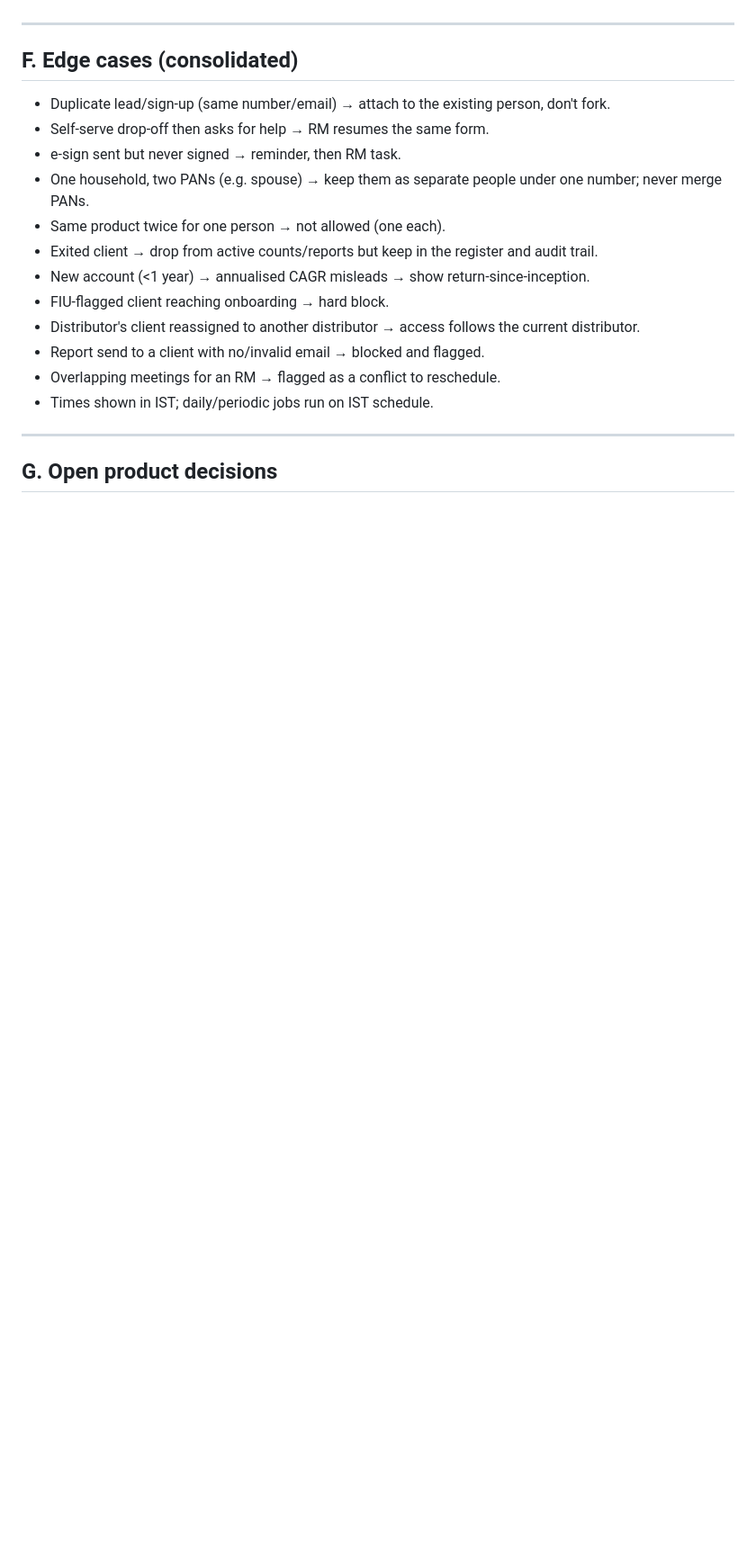
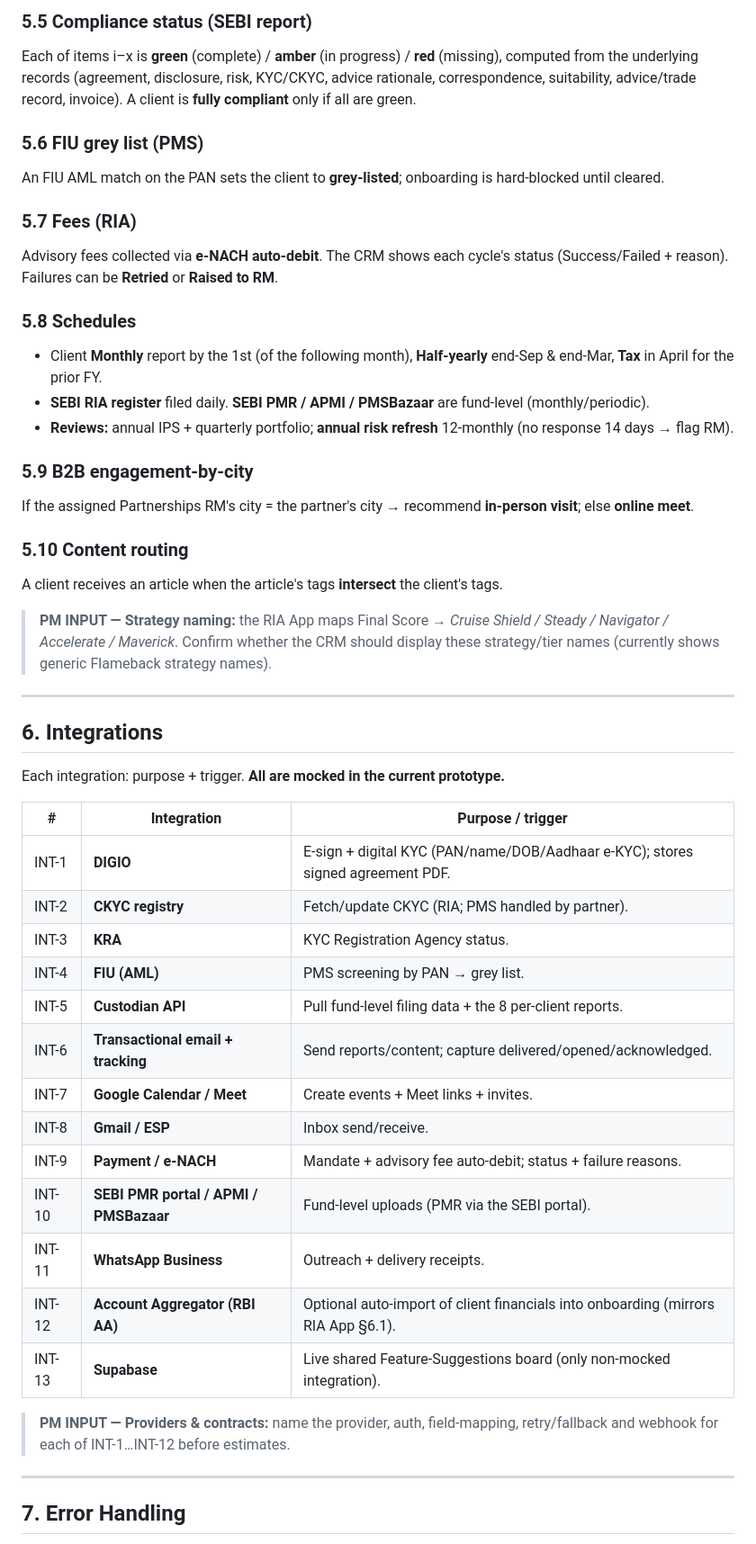
Before and after one commit to sh-shenoy/flameback-crm, a Markdown page: FUNCTIONAL_SPEC.md, the part around one of its changes. Shown at 90% size. Drawn GitHub-style; blank space fills up the shorter version.

```diff
--- a/FUNCTIONAL_SPEC.md
+++ b/FUNCTIONAL_SPEC.md
@@ -227,22 +201,49 @@ For each: **who**, **what's on it**, **what you can do**, **backend logic (in wo
+### 5.5 Compliance status (SEBI report)
+Each of items i–x is **green** (complete) / **amber** (in progress) / **red** (missing), computed from the underlying records (agreement, disclosure, risk, KYC/CKYC, advice rationale, correspondence, suitability, advice/trade record, invoice). A client is **fully compliant** only if all are green.
+
+### 5.6 FIU grey list (PMS)
+An FIU AML match on the PAN sets the client to **grey-listed**; onboarding is hard-blocked until cleared.
+
+### 5.7 Fees (RIA)
+Advisory fees collected via **e-NACH auto-debit**. The CRM shows each cycle's status (Success/Failed + reason). Failures can be **Retried** or **Raised to RM**.
+
+### 5.8 Schedules
+- Client **Monthly** report by the 1st (of the following month), **Half-yearly** end-Sep & end-Mar, **Tax** in April for the prior FY.
+- **SEBI RIA register** filed daily. **SEBI PMR / APMI / PMSBazaar** are fund-level (monthly/periodic).
+- **Reviews:** annual IPS + quarterly portfolio; **annual risk refresh** 12-monthly (no response 14 days → flag RM).
+
+### 5.9 B2B engagement-by-city
+If the assigned Partnerships RM's city = the partner's city → recommend **in-person visit**; else **online meet**.
+
+### 5.10 Content routing
+A client receives an article when the article's tags **intersect** the client's tags.
+
+> **PM INPUT — Strategy naming:** the RIA App maps Final Score → *Cruise Shield / Steady / Navigator / Accelerate / Maverick*. Confirm whether the CRM should display these strategy/tier names (currently shows generic Flameback strategy names).
 
 ---
 
-## F. Edge cases (consolidated)
+## 6. Integrations
+Each integration: purpose + trigger. **All are mocked in the current prototype.**
 
-- Duplicate lead/sign-up (same number/email) → attach to the existing person, don't fork.
-- Self-serve drop-off then asks for help → RM resumes the same form.
-- e-sign sent but never signed → reminder, then RM task.
-- One household, two PANs (e.g. spouse) → keep them as separate people under one number; never merge PANs.
-- Same product twice for one person → not allowed (one each).
-- Exited client → drop from active counts/reports but keep in the register and audit trail.
-- New account (<1 year) → annualised CAGR misleads → show return-since-inception.
-- FIU-flagged client reaching onboarding → hard block.
-- Distributor's client reassigned to another distributor → access follows the current distributor.
-- Report send to a client with no/invalid email → blocked and flagged.
-- Overlapping meetings for an RM → flagged as a conflict to reschedule.
-- Times shown in IST; daily/periodic jobs run on IST schedule.
+| # | Integration | Purpose / trigger |
+|---|---|---|
+| INT-1 | **DIGIO** | E-sign + digital KYC (PAN/name/DOB/Aadhaar e-KYC); stores signed agreement PDF. |
+| INT-2 | **CKYC registry** | Fetch/update CKYC (RIA; PMS handled by partner). |
+| INT-3 | **KRA** | KYC Registration Agency status. |
+| INT-4 | **FIU (AML)** | PMS screening by PAN → grey list. |
+| INT-5 | **Custodian API** | Pull fund-level filing data + the 8 per-client reports. |
+| INT-6 | **Transactional email + tracking** | Send reports/content; capture delivered/opened/acknowledged. |
+| INT-7 | **Google Calendar / Meet** | Create events + Meet links + invites. |
+| INT-8 | **Gmail / ESP** | Inbox send/receive. |
+| INT-9 | **Payment / e-NACH** | Mandate + advisory fee auto-debit; status + failure reasons. |
+| INT-10 | **SEBI PMR portal / APMI / PMSBazaar** | Fund-level uploads (PMR via the SEBI portal). |
+| INT-11 | **WhatsApp Business** | Outreach + delivery receipts. |
+| INT-12 | **Account Aggregator (RBI AA)** | Optional auto-import of client financials into onboarding (mirrors RIA App §6.1). |
+| INT-13 | **Supabase** | Live shared Feature-Suggestions board (only non-mocked integration). |
+
+> **PM INPUT — Providers & contracts:** name the provider, auth, field-mapping, retry/fallback and webhook for each of INT-1…INT-12 before estimates.
 
 ---
 
-## G. Open product decisions
+## 7. Error Handling
 
```
Also changed, not shown: other parts of FUNCTIONAL_SPEC.md (+246 -206 lines), CHANGELOG.md (+1 -1 lines).
